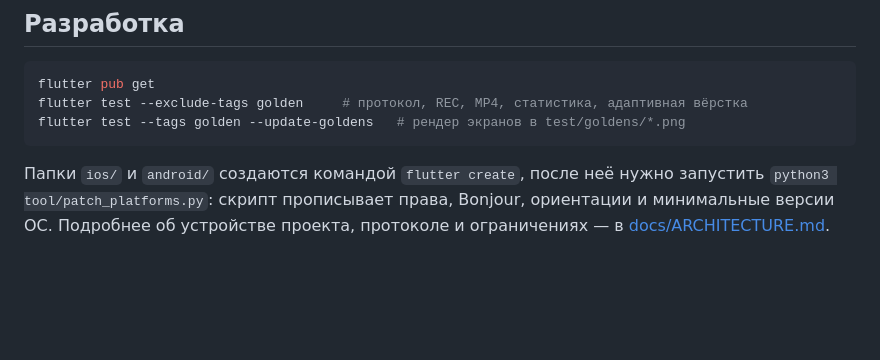
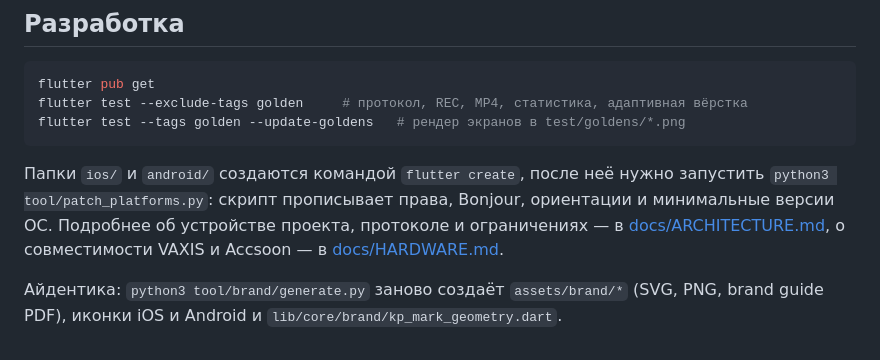
Before and after one commit to desingerkino/kinoplayback, a Markdown page: README.md, the part around the change. Rendered like a GitHub page; blank space fills up the shorter version.

````diff
--- a/README.md
+++ b/README.md
@@ -29,4 +29,6 @@ flutter test --exclude-tags golden     # протокол, REC, MP4, стати
 flutter test --tags golden --update-goldens   # рендер экранов в test/goldens/*.png
 ```
 
-Папки `ios/` и `android/` создаются командой `flutter create`, после неё нужно запустить `python3 tool/patch_platforms.py`: скрипт прописывает права, Bonjour, ориентации и минимальные версии ОС. Подробнее об устройстве проекта, протоколе и ограничениях — в [docs/ARCHITECTURE.md](docs/ARCHITECTURE.md).
+Папки `ios/` и `android/` создаются командой `flutter create`, после неё нужно запустить `python3 tool/patch_platforms.py`: скрипт прописывает права, Bonjour, ориентации и минимальные версии ОС. Подробнее об устройстве проекта, протоколе и ограничениях — в [docs/ARCHITECTURE.md](docs/ARCHITECTURE.md), о совместимости VAXIS и Accsoon — в [docs/HARDWARE.md](docs/HARDWARE.md).
+
+Айдентика: `python3 tool/brand/generate.py` заново создаёт `assets/brand/*` (SVG, PNG, brand guide PDF), иконки iOS и Android и `lib/core/brand/kp_mark_geometry.dart`.
````
Also changed, not shown: docs/ARCHITECTURE.md (+20 -2 lines), docs/HARDWARE.md (added, +43 -0 lines).
